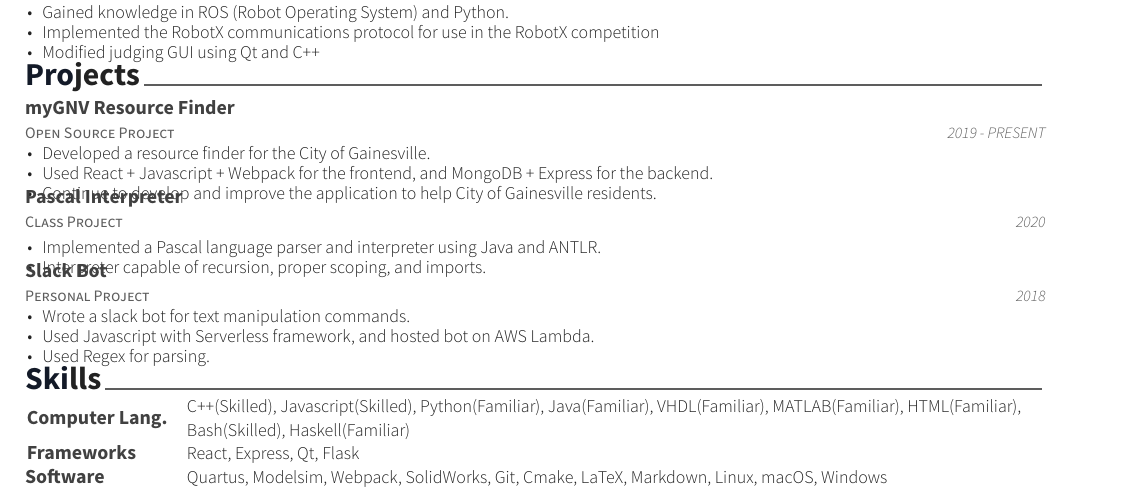
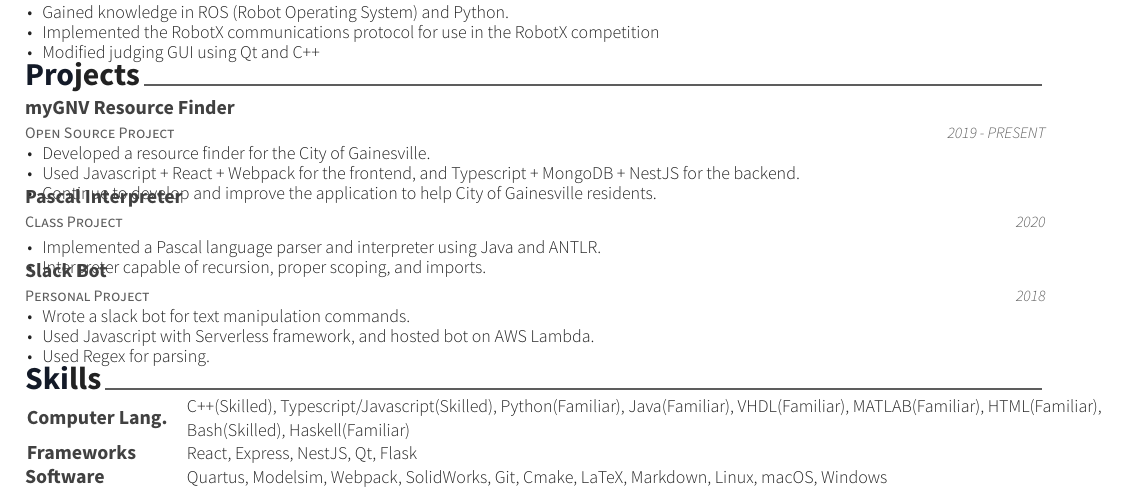
Before and after one commit to whimbree/resume, a LaTeX CV (resume.tex, which reads resume/projects.tex, resume/skills.tex): part of the page, cut so that both start at the same text. Compiled offline with XeLaTeX.

Commit message:
Update projects

```diff
--- a/resume/projects.tex
+++ b/resume/projects.tex
@@ -18,7 +18,7 @@
     {
     \begin{cvitems} % Description(s) of experience/contributions/knowledge
         \item {Developed a resource finder for the City of Gainesville.}
-        \item {Used React + Javascript + Webpack for the frontend, and MongoDB + Express for the backend.}
+        \item {Used Javascript + React + Webpack for the frontend, and Typescript + MongoDB + NestJS for the backend.}
         \item {Continue to develop and improve the application to help City of Gainesville residents.}
     \end{cvitems}
     }
--- a/resume/skills.tex
+++ b/resume/skills.tex
@@ -12,12 +12,12 @@
 %---------------------------------------------------------
   \cvskill
     {Computer Lang.} % Category
-    {C++(Skilled), Javascript(Skilled), Python(Familiar), Java(Familiar), VHDL(Familiar), MATLAB(Familiar), HTML(Familiar), Bash(Skilled), Haskell(Familiar)} % Skills
+    {C++(Skilled), Typescript/Javascript(Skilled), Python(Familiar), Java(Familiar), VHDL(Familiar), MATLAB(Familiar), HTML(Familiar), Bash(Skilled), Haskell(Familiar)} % Skills
 
 %---------------------------------------------------------
   \cvskill
     {Frameworks\phantom{aaa}} % Category
-    {React, Express, Qt, Flask} % Skills
+    {React, Express, NestJS, Qt, Flask} % Skills
 
 %---------------------------------------------------------
   \cvskill
```
Also changed, not shown: resume.pdf.
